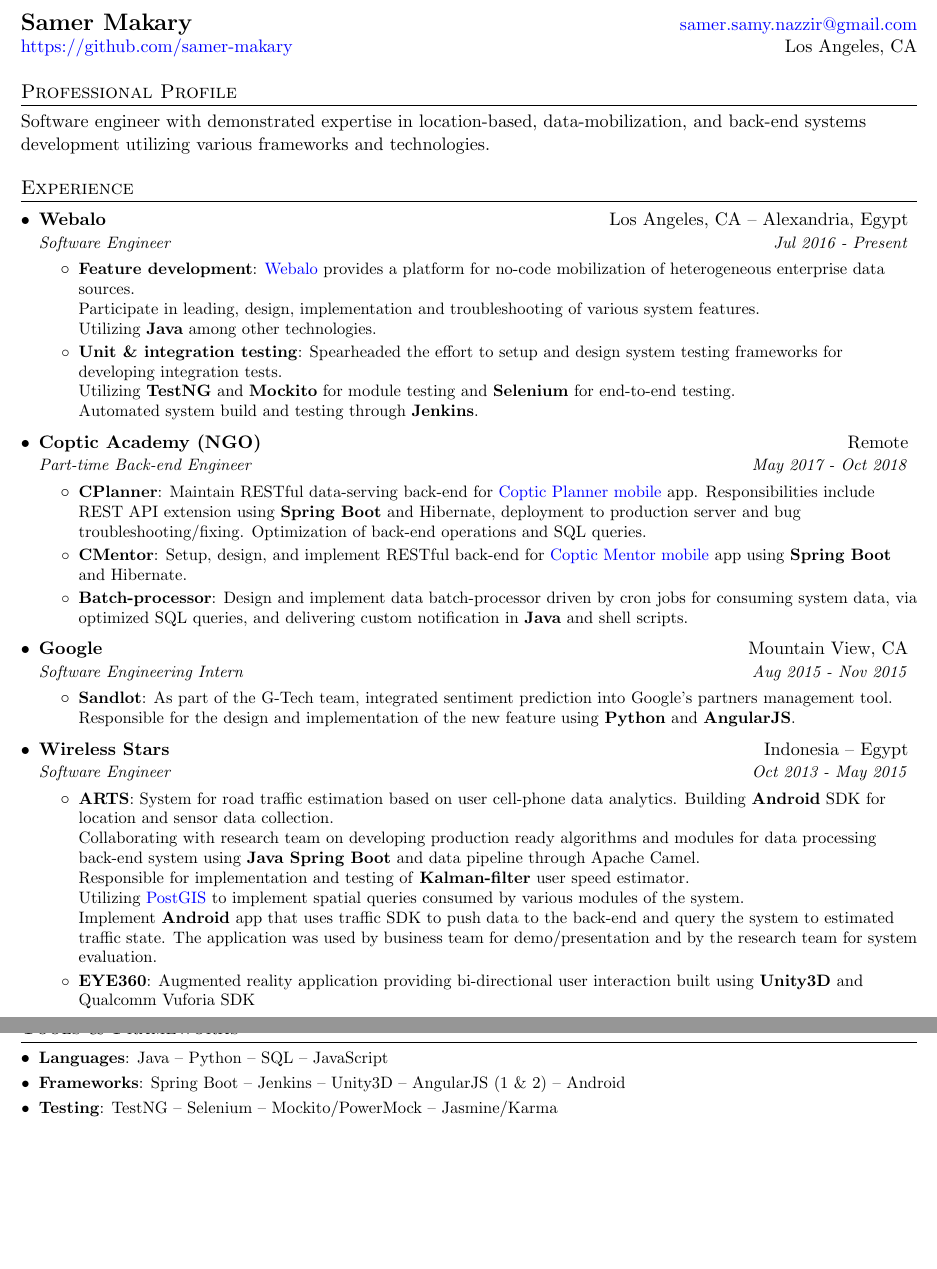
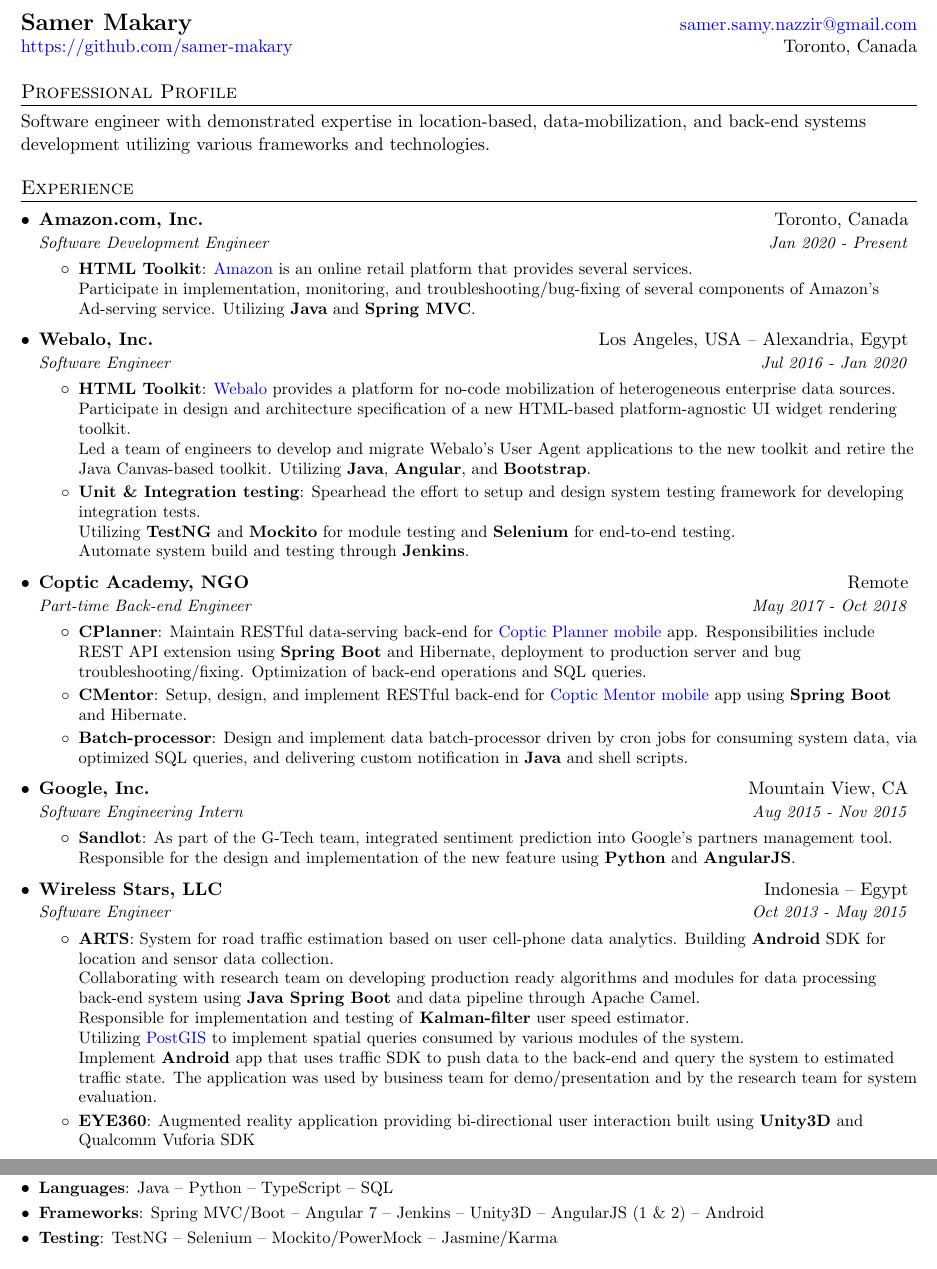
Before and after one commit to samer-makary/my-latex-resume, a LaTeX document (Samer Samy Makary.tex): two parts of pages 1 and 2 of 2, joined at a grey line, cut so that both start at the same text, the shorter picture padded with empty space. Compiled offline with pdfLaTeX.

Commit message:
Updated resume with end date at Webalo and start date at Amazon.

```diff
--- a/Samer Samy Makary.tex
+++ b/Samer Samy Makary.tex
@@ -93,7 +93,7 @@
 %----------HEADING-----------------
 \begin{tabular*}{\textwidth}{l@{\extracolsep{\fill}}r}
   \textbf{\Large Samer Makary} & \href{mailto:samer.samy.nazzir@gmail.com}{samer.samy.nazzir@gmail.com}\\
-  \href{https://github.com/samer-makary}{https://github.com/samer-makary} & Los Angeles, CA \\
+  \href{https://github.com/samer-makary}{https://github.com/samer-makary} & Toronto, Canada \\
 \end{tabular*}
 
 
@@ -106,21 +106,32 @@
   \resumeSubHeadingListStart
 
     \resumeSubheading
-      {Webalo}{Los Angeles, CA -- Alexandria, Egypt}
-      {Software Engineer}{Jul 2016 - Present}
+      {Amazon.com, Inc.}{Toronto, Canada}
+      {Software Development Engineer}{Jan 2020 - Present}
       \resumeItemListStart
-        \resumeItem{Feature development}
-          {\href{https://www.webalo.com/about.php}{Webalo} provides a platform for no-code mobilization of heterogeneous enterprise data sources.\\
-          Participate in leading, design, implementation and troubleshooting of various system features.\\
-          Utilizing \textbf{Java} among other technologies.}
-        \resumeItem{Unit \& integration testing}
-          {Spearheaded the effort to setup and design system testing frameworks for developing integration tests.\\
-          Utilizing \textbf{TestNG} and \textbf{Mockito} for module testing and \textbf{Selenium} for end-to-end testing.\\
-          Automated system build and testing through \textbf{Jenkins}.}
+        \resumeItem{HTML Toolkit}
+          {\href{https://en.wikipedia.org/wiki/Amazon_(company)}{Amazon} is an online retail platform that provides several services.\\
+          Participate in implementation, monitoring, and troubleshooting/bug-fixing of several components of Amazon's Ad-serving service.
+          Utilizing \textbf{Java} and \textbf{Spring MVC}.}
       \resumeItemListEnd
 
     \resumeSubheading
-      {Coptic Academy (NGO)}{Remote}
+      {Webalo, Inc.}{Los Angeles, USA -- Alexandria, Egypt}
+      {Software Engineer}{Jul 2016 - Jan 2020}
+      \resumeItemListStart
+        \resumeItem{HTML Toolkit}
+          {\href{https://www.webalo.com/about.php}{Webalo} provides a platform for no-code mobilization of heterogeneous enterprise data sources.\\
+          Participate in design and architecture specification of a new HTML-based platform-agnostic UI widget rendering toolkit.\\
+          Led a team of engineers to develop and migrate Webalo's User Agent applications to the new toolkit and retire the Java Canvas-based toolkit.
+          Utilizing \textbf{Java}, \textbf{Angular}, and \textbf{Bootstrap}.}
+        \resumeItem{Unit \& Integration testing}
+          {Spearhead the effort to setup and design system testing framework for developing integration tests.\\
+          Utilizing \textbf{TestNG} and \textbf{Mockito} for module testing and \textbf{Selenium} for end-to-end testing.\\
+          Automate system build and testing through \textbf{Jenkins}.}
+      \resumeItemListEnd
+
+    \resumeSubheading
+      {Coptic Academy, NGO}{Remote}
       {Part-time Back-end Engineer}{May 2017 - Oct 2018}
       \resumeItemListStart
         \resumeItem{CPlanner}
@@ -132,7 +143,7 @@
       \resumeItemListEnd
 
     \resumeSubheading
-      {Google}{Mountain View, CA}
+      {Google, Inc.}{Mountain View, CA}
       {Software Engineering Intern}{Aug 2015 - Nov 2015}
       \resumeItemListStart
         \resumeItem{Sandlot}
@@ -141,7 +152,7 @@
       \resumeItemListEnd
 
     \resumeSubheading
-      {Wireless Stars}{Indonesia -- Egypt}
+      {Wireless Stars, LLC}{Indonesia -- Egypt}
       {Software Engineer}{Oct 2013 - May 2015}
       \resumeItemListStart
         \resumeItem{ARTS}
@@ -153,6 +164,8 @@
         \resumeItem{EYE360}
           {Augmented reality application providing bi-directional user interaction built using \textbf{Unity3D} and Qualcomm Vuforia SDK}
       \resumeItemListEnd
+
+\pagebreak
 
     \resumeSubheading
       {Alexandria University}{Alexandria, Egypt}
@@ -173,16 +186,13 @@
   \resumeSubHeadingListEnd
 
 
-\pagebreak
-
-
 %-----------TOOLS & FRAMEWORKS-----------------
 \section{Tools \& Frameworks \footnotemark}
   \footnotetext{Technologies are listed in decreasing order of experience.}
 
   \resumeSubHeadingListStart
-    \resumeSubItem{Languages}{Java -- Python -- SQL -- JavaScript}
-    \resumeSubItem{Frameworks}{Spring Boot -- Jenkins -- Unity3D -- AngularJS (1 \& 2) -- Android}
+    \resumeSubItem{Languages}{Java -- Python -- TypeScript -- SQL}
+    \resumeSubItem{Frameworks}{Spring MVC/Boot -- Angular 7 -- Jenkins -- Unity3D -- AngularJS (1 \& 2) -- Android}
     \resumeSubItem{Testing}{TestNG -- Selenium -- Mockito/PowerMock -- Jasmine/Karma}
 
     \vspace{5pt}
```
Also changed, not shown: Samer Samy Makary.pdf.
